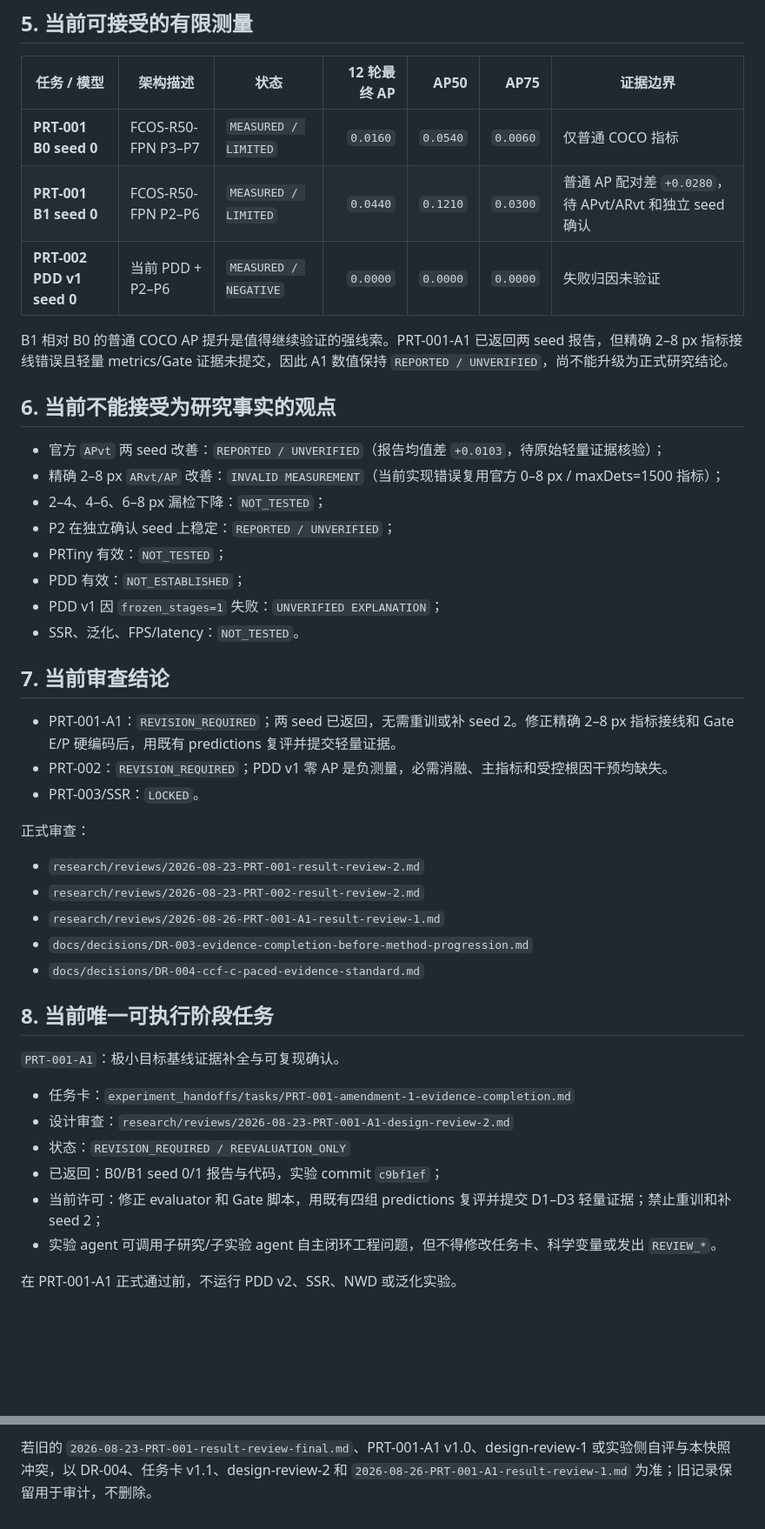
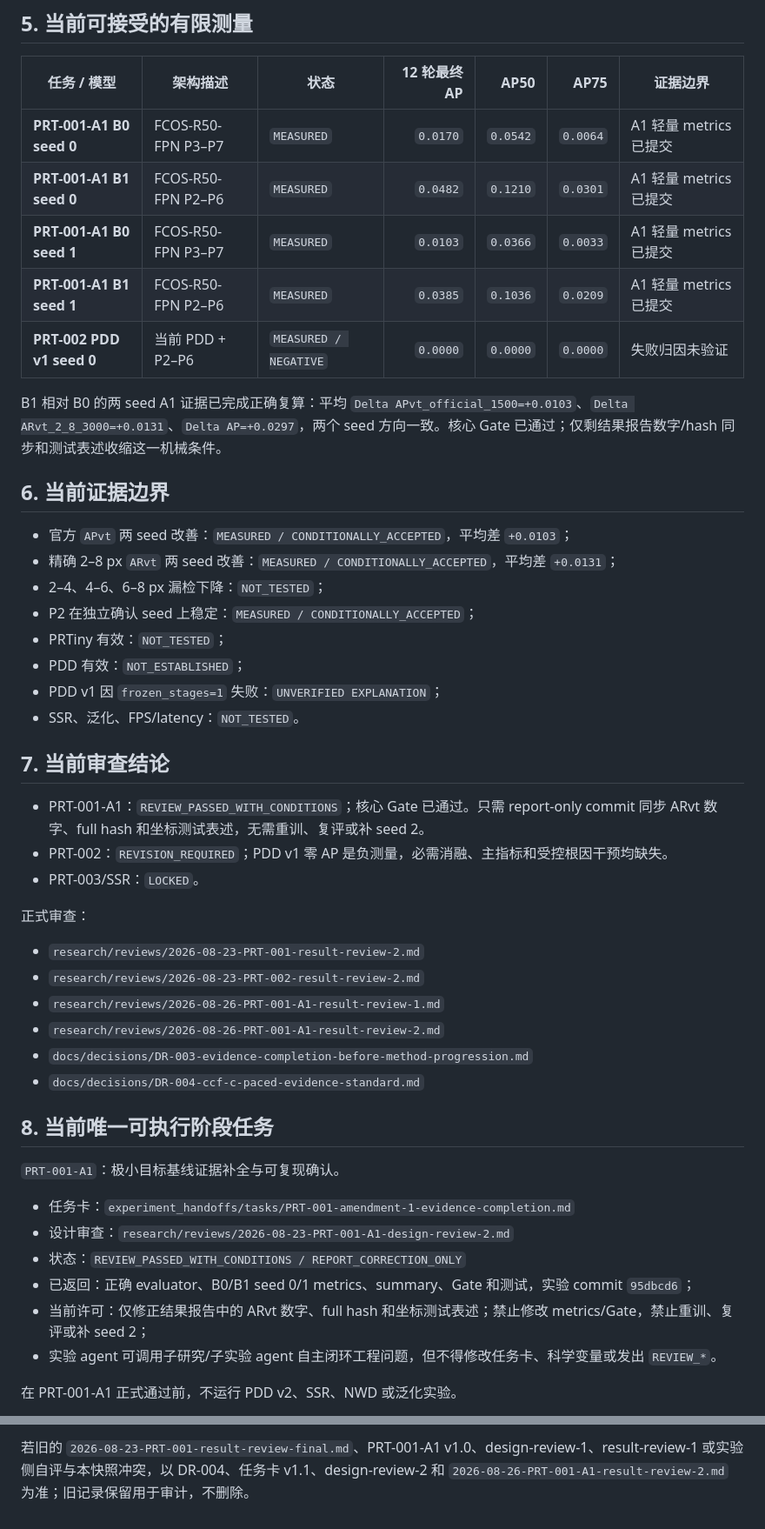
Before and after one commit to yjm1153/tiny-object-research, a Markdown page: docs/memory/CURRENT_STATE.md, 2 parts joined by grey strips. Shown at 87% size. GitHub-like rendering; blank space fills up the shorter version.

Commit message:
docs(review): conditionally pass PRT-001-A1

```diff
--- a/docs/memory/CURRENT_STATE.md
+++ b/docs/memory/CURRENT_STATE.md
@@ -39,18 +39,20 @@
 
 | 任务 / 模型 | 架构描述 | 状态 | 12 轮最终 AP | AP50 | AP75 | 证据边界 |
 |---|---|---|---:|---:|---:|---|
-| **PRT-001 B0 seed 0** | FCOS-R50-FPN P3–P7 | `MEASURED / LIMITED` | `0.0160` | `0.0540` | `0.0060` | 仅普通 COCO 指标 |
-| **PRT-001 B1 seed 0** | FCOS-R50-FPN P2–P6 | `MEASURED / LIMITED` | `0.0440` | `0.1210` | `0.0300` | 普通 AP 配对差 `+0.0280`，待 APvt/ARvt 和独立 seed 确认 |
+| **PRT-001-A1 B0 seed 0** | FCOS-R50-FPN P3–P7 | `MEASURED` | `0.0170` | `0.0542` | `0.0064` | A1 轻量 metrics 已提交 |
+| **PRT-001-A1 B1 seed 0** | FCOS-R50-FPN P2–P6 | `MEASURED` | `0.0482` | `0.1210` | `0.0301` | A1 轻量 metrics 已提交 |
+| **PRT-001-A1 B0 seed 1** | FCOS-R50-FPN P3–P7 | `MEASURED` | `0.0103` | `0.0366` | `0.0033` | A1 轻量 metrics 已提交 |
+| **PRT-001-A1 B1 seed 1** | FCOS-R50-FPN P2–P6 | `MEASURED` | `0.0385` | `0.1036` | `0.0209` | A1 轻量 metrics 已提交 |
 | **PRT-002 PDD v1 seed 0** | 当前 PDD + P2–P6 | `MEASURED / NEGATIVE` | `0.0000` | `0.0000` | `0.0000` | 失败归因未验证 |
 
-B1 相对 B0 的普通 COCO AP 提升是值得继续验证的强线索。PRT-001-A1 已返回两 seed 报告，但精确 2–8 px 指标接线错误且轻量 metrics/Gate 证据未提交，因此 A1 数值保持 `REPORTED / UNVERIFIED`，尚不能升级为正式研究结论。
+B1 相对 B0 的两 seed A1 证据已完成正确复算：平均 `Delta APvt_official_1500=+0.0103`、`Delta ARvt_2_8_3000=+0.0131`、`Delta AP=+0.0297`，两个 seed 方向一致。核心 Gate 已通过；仅剩结果报告数字/hash 同步和测试表述收缩这一机械条件。
 
-## 6. 当前不能接受为研究事实的观点
+## 6. 当前证据边界
 
-- 官方 `APvt` 两 seed 改善：`REPORTED / UNVERIFIED`（报告均值差 `+0.0103`，待原始轻量证据核验）；
-- 精确 2–8 px `ARvt/AP` 改善：`INVALID MEASUREMENT`（当前实现错误复用官方 0–8 px / maxDets=1500 指标）；
+- 官方 `APvt` 两 seed 改善：`MEASURED / CONDITIONALLY_ACCEPTED`，平均差 `+0.0103`；
+- 精确 2–8 px `ARvt` 两 seed 改善：`MEASURED / CONDITIONALLY_ACCEPTED`，平均差 `+0.0131`；
 - 2–4、4–6、6–8 px 漏检下降：`NOT_TESTED`；
-- P2 在独立确认 seed 上稳定：`REPORTED / UNVERIFIED`；
+- P2 在独立确认 seed 上稳定：`MEASURED / CONDITIONALLY_ACCEPTED`；
 - PRTiny 有效：`NOT_TESTED`；
 - PDD 有效：`NOT_ESTABLISHED`；
 - PDD v1 因 `frozen_stages=1` 失败：`UNVERIFIED EXPLANATION`；
@@ -58,7 +60,7 @@ B1 相对 B0 的普通 COCO AP 提升是值得继续验证的强线索。PRT-001
 
 ## 7. 当前审查结论
 
-- PRT-001-A1：`REVISION_REQUIRED`；两 seed 已返回，无需重训或补 seed 2。修正精确 2–8 px 指标接线和 Gate E/P 硬编码后，用既有 predictions 复评并提交轻量证据。
+- PRT-001-A1：`REVIEW_PASSED_WITH_CONDITIONS`；核心 Gate 已通过。只需 report-only commit 同步 ARvt 数字、full hash 和坐标测试表述，无需重训、复评或补 seed 2。
 - PRT-002：`REVISION_REQUIRED`；PDD v1 零 AP 是负测量，必需消融、主指标和受控根因干预均缺失。
 - PRT-003/SSR：`LOCKED`。
 
@@ -67,6 +69,7 @@ B1 相对 B0 的普通 COCO AP 提升是值得继续验证的强线索。PRT-001
 - `research/reviews/2026-08-23-PRT-001-result-review-2.md`
 - `research/reviews/2026-08-23-PRT-002-result-review-2.md`
 - `research/reviews/2026-08-26-PRT-001-A1-result-review-1.md`
+- `research/reviews/2026-08-26-PRT-001-A1-result-review-2.md`
 - `docs/decisions/DR-003-evidence-completion-before-method-progression.md`
 - `docs/decisions/DR-004-ccf-c-paced-evidence-standard.md`
 
@@ -76,9 +79,9 @@ B1 相对 B0 的普通 COCO AP 提升是值得继续验证的强线索。PRT-001
 
 - 任务卡：`experiment_handoffs/tasks/PRT-001-amendment-1-evidence-completion.md`
 - 设计审查：`research/reviews/2026-08-23-PRT-001-A1-design-review-2.md`
-- 状态：`REVISION_REQUIRED / REEVALUATION_ONLY`
-- 已返回：B0/B1 seed 0/1 报告与代码，实验 commit `c9bf1ef`；
-- 当前许可：修正 evaluator 和 Gate 脚本，用既有四组 predictions 复评并提交 D1–D3 轻量证据；禁止重训和补 seed 2；
+- 状态：`REVIEW_PASSED_WITH_CONDITIONS / REPORT_CORRECTION_ONLY`
+- 已返回：正确 evaluator、B0/B1 seed 0/1 metrics、summary、Gate 和测试，实验 commit `95dbcd6`；
+- 当前许可：仅修正结果报告中的 ARvt 数字、full hash 和坐标测试表述；禁止修改 metrics/Gate，禁止重训、复评或补 seed 2；
 - 实验 agent 可调用子研究/子实验 agent 自主闭环工程问题，但不得修改任务卡、科学变量或发出 `REVIEW_*`。
 
 在 PRT-001-A1 正式通过前，不运行 PDD v2、SSR、NWD 或泛化实验。
@@ -95,2 +98,2 @@ Git 是研究设计与实验执行的正式协同面。任务卡/审查、运行
 
-若旧的 `2026-08-23-PRT-001-result-review-final.md`、PRT-001-A1 v1.0、design-review-1 或实验侧自评与本快照冲突，以 DR-004、任务卡 v1.1、design-review-2 和 `2026-08-26-PRT-001-A1-result-review-1.md` 为准；旧记录保留用于审计，不删除。
+若旧的 `2026-08-23-PRT-001-result-review-final.md`、PRT-001-A1 v1.0、design-review-1、result-review-1 或实验侧自评与本快照冲突，以 DR-004、任务卡 v1.1、design-review-2 和 `2026-08-26-PRT-001-A1-result-review-2.md` 为准；旧记录保留用于审计，不删除。
```
Also changed, not shown: other parts of docs/memory/CURRENT_STATE.md (+3 -3 lines), research/reviews/2026-08-26-PRT-001-A1-result-review-2.md (added, +75 -0 lines).
